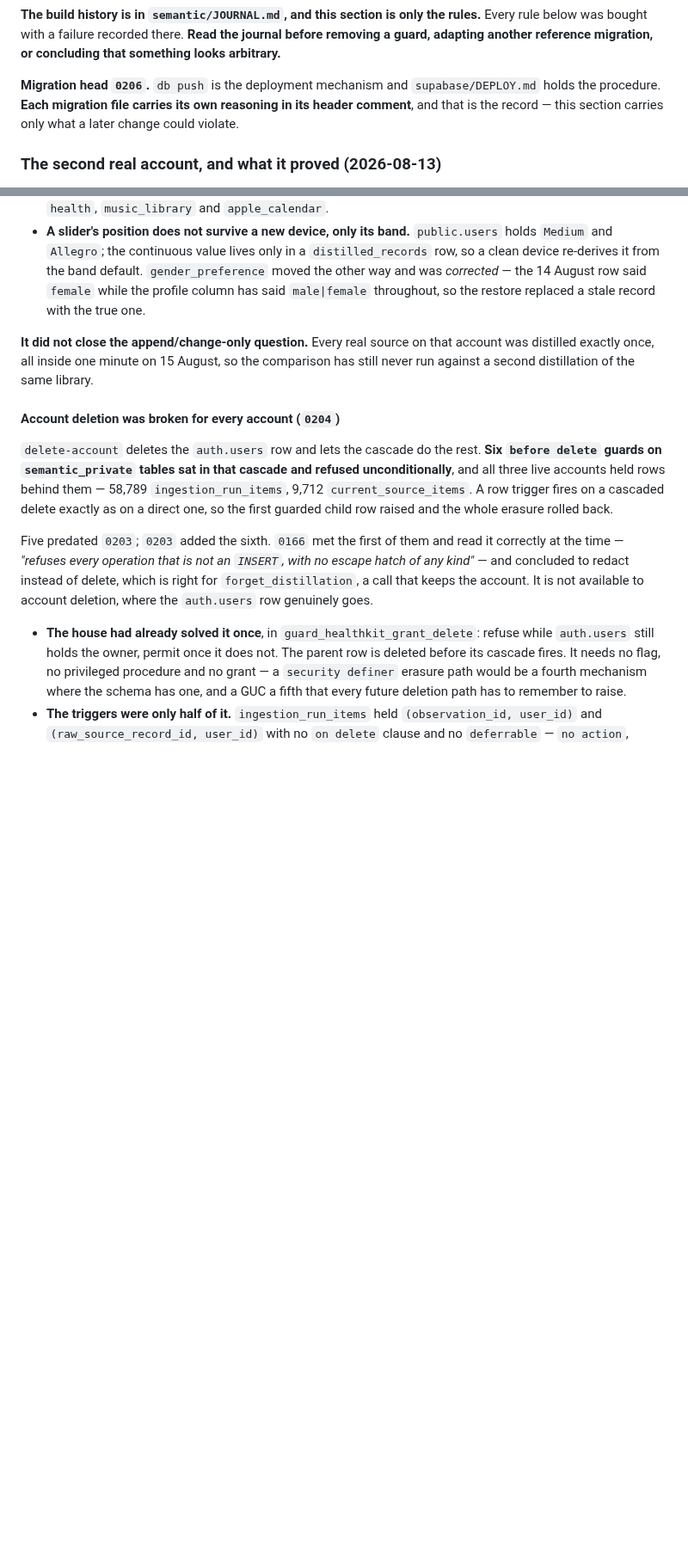
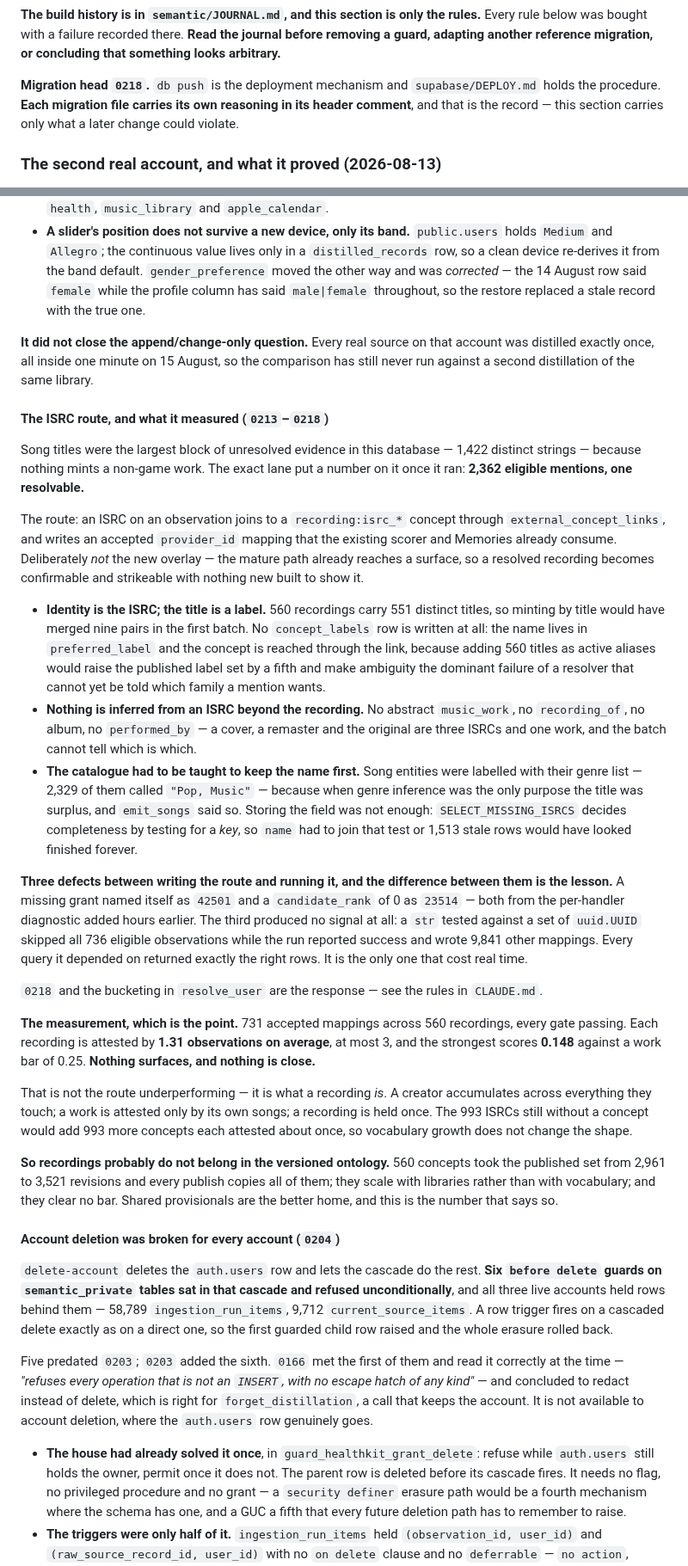
Before and after one commit to Shinghei98/Written, a Markdown page: docs/PROJECT-CONTEXT.md, 2 parts joined by grey strips. Shown at 86% size. Rendered like a GitHub page; blank space fills up the shorter version.

Commit message:
What the ISRC route measured, written down
Migration head 0206 to 0218 across both documents, and the record of the arc that
took it there.

Four rules into CLAUDE.md, each bought by a defect today:

`bypassrls` is not a grant, and checking five tables is not checking the sixth.
A model version running ahead of working code is the same defect as one lagging
it, because the runs state something untrue either way. Identifiers are
canonicalised where they enter, never at each comparison. And a skip must have a
name, or no total can disagree with it.

The long-form entry records what the route is, the three things it deliberately
does not infer from an ISRC, why the catalogue had to be taught to keep the track
name — and the measurement, which is the reason any of it was built.

731 accepted mappings across 560 recordings, every gate passing, and each
recording attested by 1.31 observations on average. The strongest scores 0.148
against a work bar of 0.25. Nothing surfaces and nothing is close, which is not
the route underperforming but what a recording is: a creator accumulates across
everything they touch, a recording is held once. The 993 ISRCs still without a
concept would add 993 more each attested about once, so growth does not change
the shape.

The conclusion follows and is recorded rather than left to be rediscovered:
recordings probably do not belong in the versioned ontology. They cost a fifth of
it per batch, scale with libraries rather than vocabulary, and clear no bar.

Co-Authored-By: Claude Opus 5 <noreply@anthropic.com>

```diff
--- a/docs/PROJECT-CONTEXT.md
+++ b/docs/PROJECT-CONTEXT.md
@@ -1468,7 +1468,7 @@ rules.** Every rule below was bought with a failure recorded there. **Read the
 journal before removing a guard, adapting another reference migration, or
 concluding that something looks arbitrary.**
 
-**Migration head `0206`.** `db push` is the deployment mechanism and
+**Migration head `0218`.** `db push` is the deployment mechanism and
 `supabase/DEPLOY.md` holds the procedure. **Each migration file carries its own
 reasoning in its header comment**, and that is the record — this section carries
 only what a later change could violate.
@@ -1647,6 +1647,63 @@ Two smaller things fell out of it, both recorded as gaps rather than fixed:
 **It did not close the append/change-only question.** Every real source on that
 account was distilled exactly once, all inside one minute on 15 August, so the
 comparison has still never run against a second distillation of the same library.
+
+#### The ISRC route, and what it measured (`0213`–`0218`)
+
+Song titles were the largest block of unresolved evidence in this database —
+1,422 distinct strings — because nothing mints a non-game work. The exact lane
+put a number on it once it ran: **2,362 eligible mentions, one resolvable.**
+
+The route: an ISRC on an observation joins to a `recording:isrc_*` concept
+through `external_concept_links`, and writes an accepted `provider_id` mapping
+that the existing scorer and Memories already consume. Deliberately *not* the new
+overlay — the mature path already reaches a surface, so a resolved recording
+becomes confirmable and strikeable with nothing new built to show it.
+
+- **Identity is the ISRC; the title is a label.** 560 recordings carry 551
+  distinct titles, so minting by title would have merged nine pairs in the first
+  batch. No `concept_labels` row is written at all: the name lives in
+  `preferred_label` and the concept is reached through the link, because adding
+  560 titles as active aliases would raise the published label set by a fifth and
+  make ambiguity the dominant failure of a resolver that cannot yet be told which
+  family a mention wants.
+- **Nothing is inferred from an ISRC beyond the recording.** No abstract
+  `music_work`, no `recording_of`, no album, no `performed_by` — a cover, a
+  remaster and the original are three ISRCs and one work, and the batch cannot
+  tell which is which.
+- **The catalogue had to be taught to keep the name first.** Song entities were
+  labelled with their genre list — 2,329 of them called `"Pop, Music"` — because
+  when genre inference was the only purpose the title was surplus, and
+  `emit_songs` said so. Storing the field was not enough: `SELECT_MISSING_ISRCS`
+  decides completeness by testing for a *key*, so `name` had to join that test or
+  1,513 stale rows would have looked finished forever.
+
+**Three defects between writing the route and running it, and the difference
+between them is the lesson.** A missing grant named itself as `42501` and a
+`candidate_rank` of 0 as `23514` — both from the per-handler diagnostic added
+hours earlier. The third produced no signal at all: a `str` tested against a set
+of `uuid.UUID` skipped all 736 eligible observations while the run reported
+success and wrote 9,841 other mappings. Every query it depended on returned
+exactly the right rows. It is the only one that cost real time.
+
+`0218` and the bucketing in `resolve_user` are the response — see the rules in
+`CLAUDE.md`.
+
+**The measurement, which is the point.** 731 accepted mappings across 560
+recordings, every gate passing. Each recording is attested by **1.31 observations
+on average**, at most 3, and the strongest scores **0.148** against a work bar of
+0.25. **Nothing surfaces, and nothing is close.**
+
+That is not the route underperforming — it is what a recording *is*. A creator
+accumulates across everything they touch; a work is attested only by its own
+songs; a recording is held once. The 993 ISRCs still without a concept would add
+993 more concepts each attested about once, so vocabulary growth does not change
+the shape.
+
+**So recordings probably do not belong in the versioned ontology.** 560 concepts
+took the published set from 2,961 to 3,521 revisions and every publish copies all
+of them; they scale with libraries rather than with vocabulary; and they clear no
+bar. Shared provisionals are the better home, and this is the number that says so.
 
 #### Account deletion was broken for every account (`0204`)
 
```
Also changed, not shown: CLAUDE.md (+22 -1 lines).
